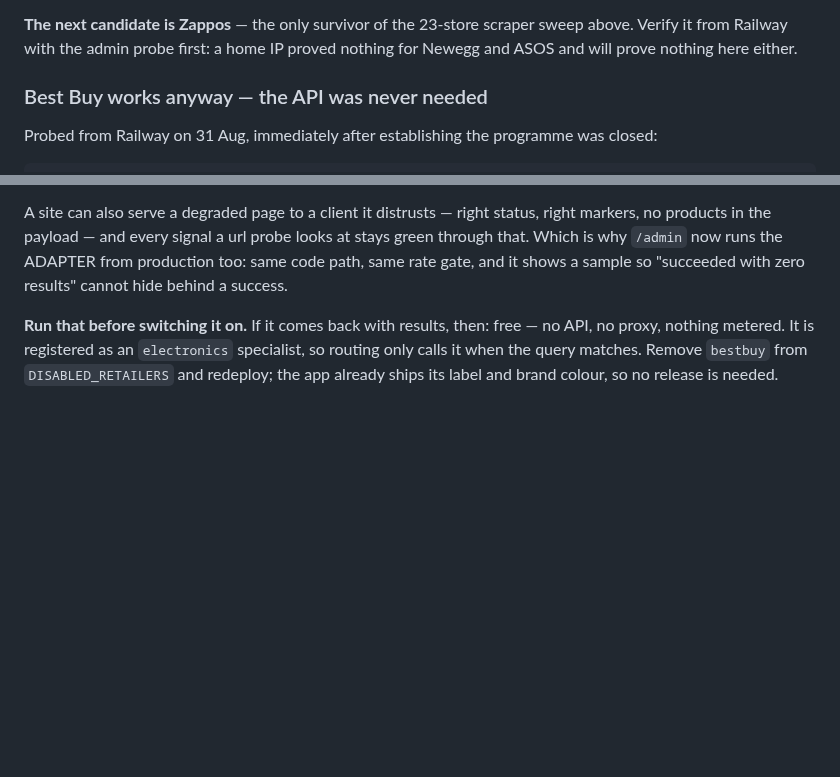
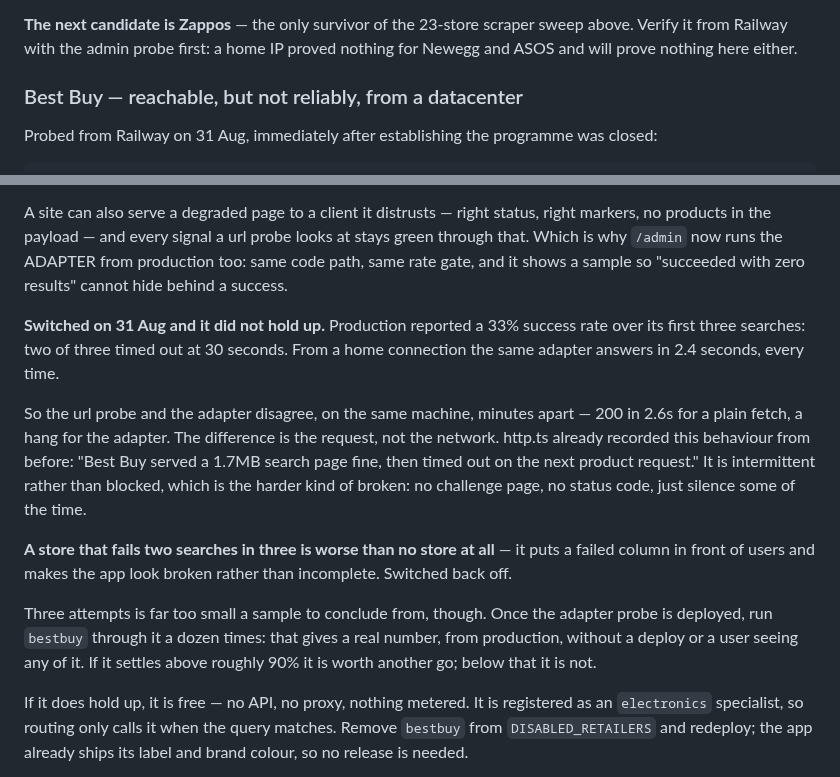
Before and after one commit to FerrettMC/sweep, a Markdown page: ROADMAP.md, 2 parts joined by grey strips. Rendered like a GitHub page; blank space fills up the shorter version.

Commit message:
Record the Best Buy reliability finding in the roadmap
The file said it could be switched on. Production says 33%.

Co-Authored-By: Claude Opus 5 <noreply@anthropic.com>

```diff
--- a/ROADMAP.md
+++ b/ROADMAP.md
@@ -352,7 +352,7 @@ is already a real comparison.
 sweep above. Verify it from Railway with the admin probe first: a home IP proved
 nothing for Newegg and ASOS and will prove nothing here either.
 
-### Best Buy works anyway — the API was never needed
+### Best Buy — reachable, but not reliably, from a datacenter
 
 Probed from Railway on 31 Aug, immediately after establishing the programme was
 closed:
@@ -379,8 +379,27 @@ at stays green through that. Which is why `/admin` now runs the ADAPTER from
 production too: same code path, same rate gate, and it shows a sample so
 "succeeded with zero results" cannot hide behind a success.
 
-**Run that before switching it on.** If it comes back with results, then: free —
-no API, no proxy, nothing metered. It
+**Switched on 31 Aug and it did not hold up.** Production reported a 33% success
+rate over its first three searches: two of three timed out at 30 seconds. From a
+home connection the same adapter answers in 2.4 seconds, every time.
+
+So the url probe and the adapter disagree, on the same machine, minutes apart —
+200 in 2.6s for a plain fetch, a hang for the adapter. The difference is the
+request, not the network. http.ts already recorded this behaviour from before:
+"Best Buy served a 1.7MB search page fine, then timed out on the next product
+request." It is intermittent rather than blocked, which is the harder kind of
+broken: no challenge page, no status code, just silence some of the time.
+
+**A store that fails two searches in three is worse than no store at all** — it
+puts a failed column in front of users and makes the app look broken rather than
+incomplete. Switched back off.
+
+Three attempts is far too small a sample to conclude from, though. Once the
+adapter probe is deployed, run `bestbuy` through it a dozen times: that gives a
+real number, from production, without a deploy or a user seeing any of it. If it
+settles above roughly 90% it is worth another go; below that it is not.
+
+If it does hold up, it is free — no API, no proxy, nothing metered. It
 is registered as an `electronics` specialist, so routing only calls it when the
 query matches. Remove `bestbuy` from `DISABLED_RETAILERS` and redeploy; the app
 already ships its label and brand colour, so no release is needed.
```
